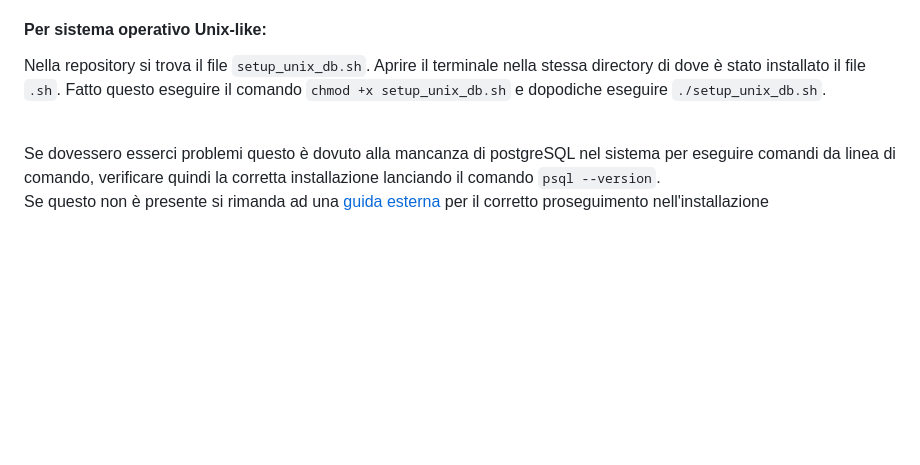
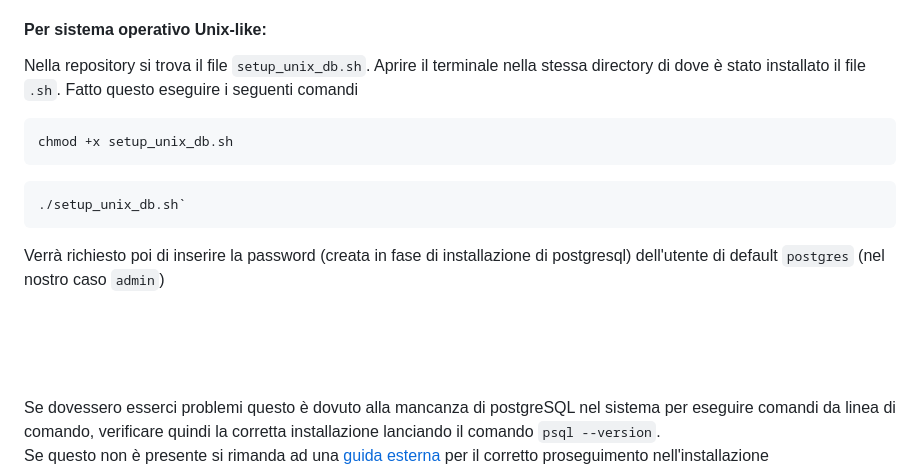
Before and after one commit to giacbusc/DataMigrationPSQL, a Markdown page: README.md, the part around one of its changes. Rendered like a GitHub page; blank space fills up the shorter version.

````diff
--- a/README.md
+++ b/README.md
@@ -27,7 +30,16 @@ Verrà richiesto poi di inserire la password (creata in fase di installazione di
 #### Per sistema operativo Unix-like:
 Nella repository si trova il file `setup_unix_db.sh`.
 Aprire il terminale nella stessa directory di dove è stato installato il file `.sh`.
-Fatto questo eseguire il comando `chmod +x setup_unix_db.sh` e dopodiche eseguire `./setup_unix_db.sh`.<br><br>
+Fatto questo eseguire i seguenti comandi
+```
+chmod +x setup_unix_db.sh
+```
+```
+./setup_unix_db.sh`
+```
+Verrà richiesto poi di inserire la password (creata in fase di installazione di postgresql) dell'utente di default `postgres` (nel nostro caso `admin`)
+
+<br><br><br>
 
 Se dovessero esserci problemi questo è dovuto alla mancanza di postgreSQL nel sistema per eseguire comandi da linea di comando, verificare quindi la corretta installazione lanciando il comando `psql --version`. <br>
 Se questo non è presente si rimanda ad una [guida esterna](https://sqlbackupandftp.com/blog/setting-windows-path-for-postgres-tools/) per il corretto proseguimento nell'installazione<br>
````
Also changed, not shown: other parts of README.md (+4 -1 lines).
